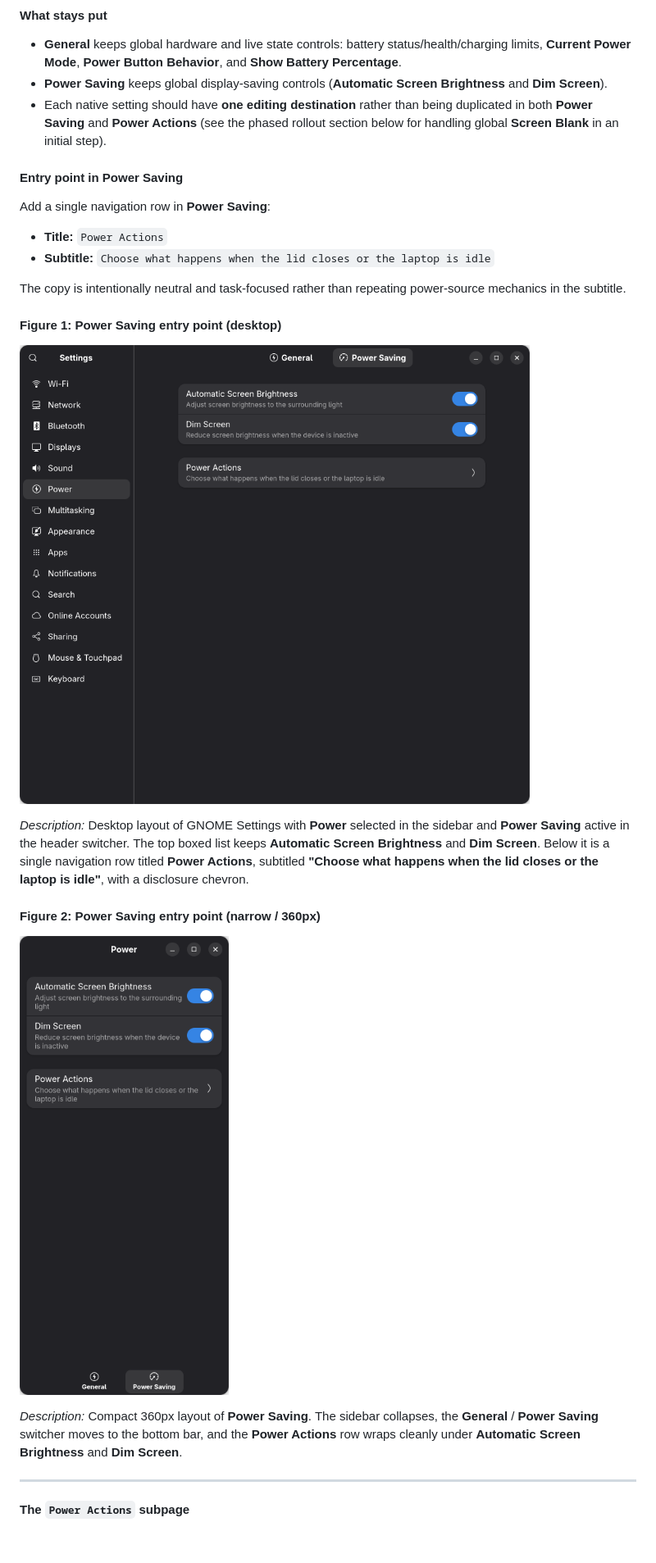
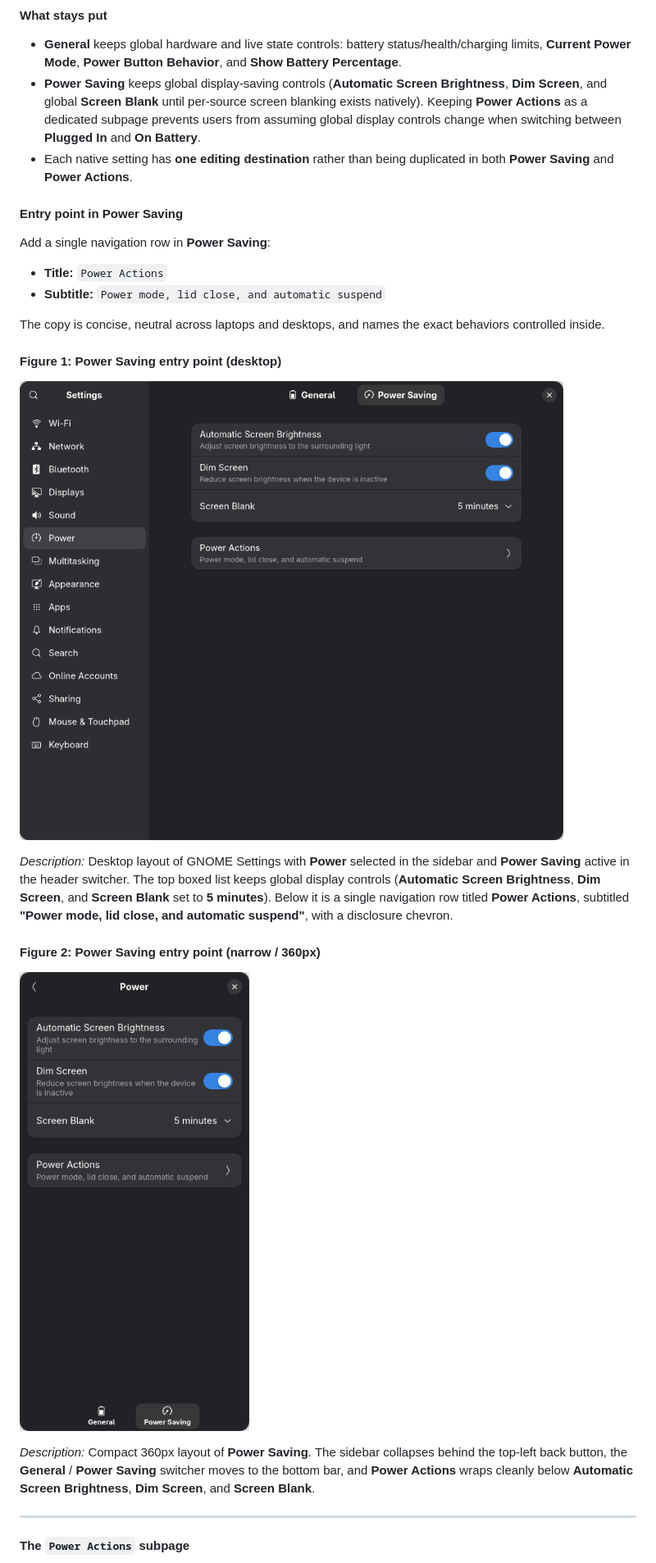
Before and after one commit to Uripeer3/gnome-power-states, a Markdown page: docs/gnome-power-actions/proposal.md, the part around one of its changes. Shown at 82% size. GitHub-like rendering; pictures changed too: docs/gnome-power-actions/images/power-saving-narrow.png, docs/gnome-power-actions/images/power-saving.png; blank space fills up the shorter version.

```diff
--- a/docs/gnome-power-actions/proposal.md
+++ b/docs/gnome-power-actions/proposal.md
@@ -42,17 +42,17 @@ Where the current layout falls short for the laptop/dock case:
 #### What stays put
 
 - **General** keeps global hardware and live state controls: battery status/health/charging limits, **Current Power Mode**, **Power Button Behavior**, and **Show Battery Percentage**.
-- **Power Saving** keeps global display-saving controls (**Automatic Screen Brightness** and **Dim Screen**).
-- Each native setting should have **one editing destination** rather than being duplicated in both **Power Saving** and **Power Actions** (see the phased rollout section below for handling global **Screen Blank** in an initial step).
+- **Power Saving** keeps global display-saving controls (**Automatic Screen Brightness**, **Dim Screen**, and global **Screen Blank** until per-source screen blanking exists natively). Keeping **Power Actions** as a dedicated subpage prevents users from assuming global display controls change when switching between **Plugged In** and **On Battery**.
+- Each native setting has **one editing destination** rather than being duplicated in both **Power Saving** and **Power Actions**.
 
 #### Entry point in Power Saving
 
 Add a single navigation row in **Power Saving**:
 
 - **Title:** `Power Actions`
-- **Subtitle:** `Choose what happens when the lid closes or the laptop is idle`
+- **Subtitle:** `Power mode, lid close, and automatic suspend`
 
-The copy is intentionally neutral and task-focused rather than repeating power-source mechanics in the subtitle.
+The copy is concise, neutral across laptops and desktops, and names the exact behaviors controlled inside.
 
 #### Figure 1: Power Saving entry point (desktop)
 
@@ -60,5 +60,5 @@ The copy is intentionally neutral and task-focused rather than repeating power-s
 
-*Description:* Desktop layout of GNOME Settings with **Power** selected in the sidebar and **Power Saving** active in the header switcher. The top boxed list keeps **Automatic Screen Brightness** and **Dim Screen**. Below it is a single navigation row titled **Power Actions**, subtitled **"Choose what happens when the lid closes or the laptop is idle"**, with a disclosure chevron.
+*Description:* Desktop layout of GNOME Settings with **Power** selected in the sidebar and **Power Saving** active in the header switcher. The top boxed list keeps global display controls (**Automatic Screen Brightness**, **Dim Screen**, and **Screen Blank** set to **5 minutes**). Below it is a single navigation row titled **Power Actions**, subtitled **"Power mode, lid close, and automatic suspend"**, with a disclosure chevron.
 
 #### Figure 2: Power Saving entry point (narrow / 360px)
 
@@ -66,5 +66,5 @@ The copy is intentionally neutral and task-focused rather than repeating power-s
 
-*Description:* Compact 360px layout of **Power Saving**. The sidebar collapses, the **General** / **Power Saving** switcher moves to the bottom bar, and the **Power Actions** row wraps cleanly under **Automatic Screen Brightness** and **Dim Screen**.
+*Description:* Compact 360px layout of **Power Saving**. The sidebar collapses behind the top-left back button, the **General** / **Power Saving** switcher moves to the bottom bar, and **Power Actions** wraps cleanly below **Automatic Screen Brightness**, **Dim Screen**, and **Screen Blank**.
 
 ---
 
```
Also changed, not shown: other parts of docs/gnome-power-actions/proposal.md (+10 -10 lines), docs/gnome-power-actions/images/on-battery-narrow.png, docs/gnome-power-actions/images/on-battery.png, docs/gnome-power-actions/images/plugged-in.png, 3 other files.
